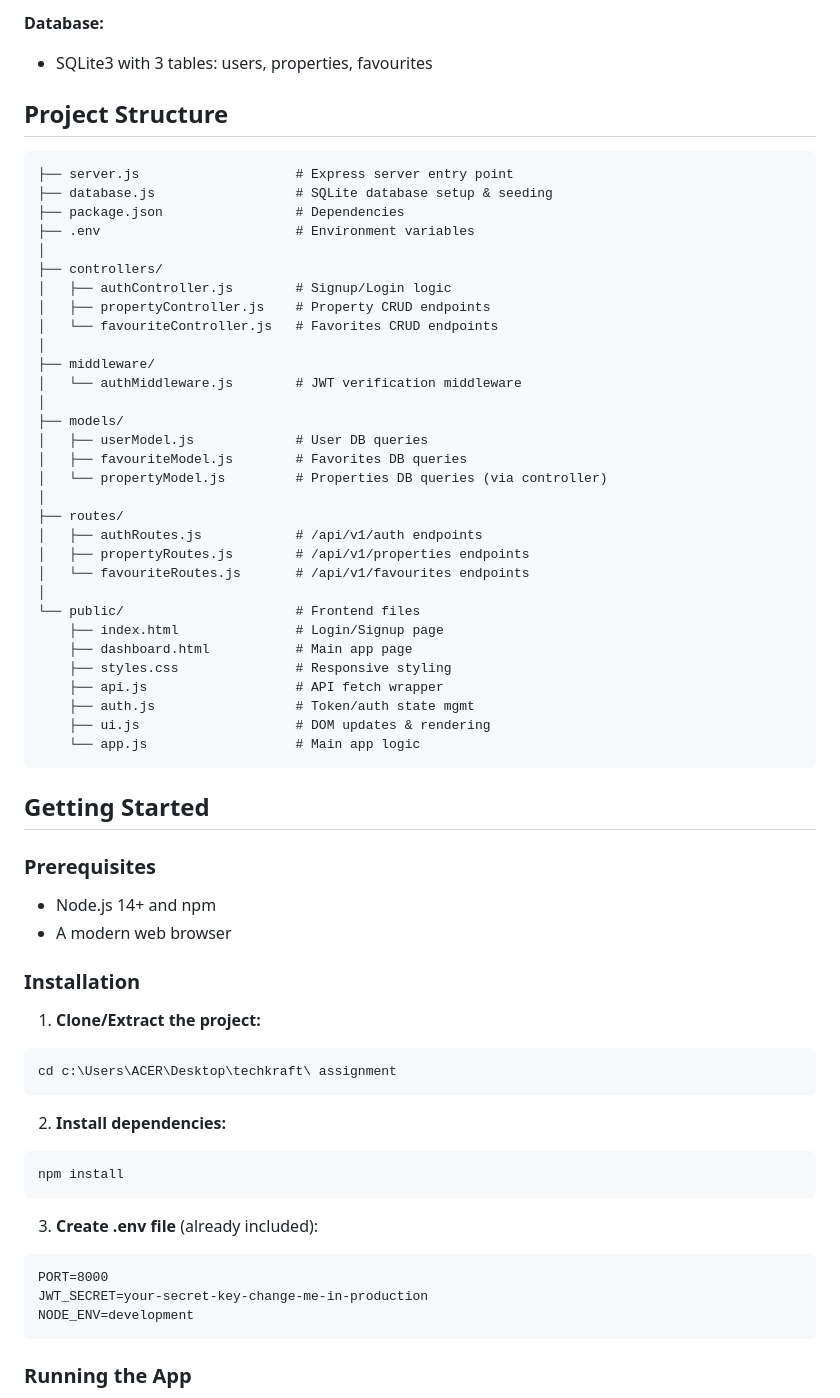
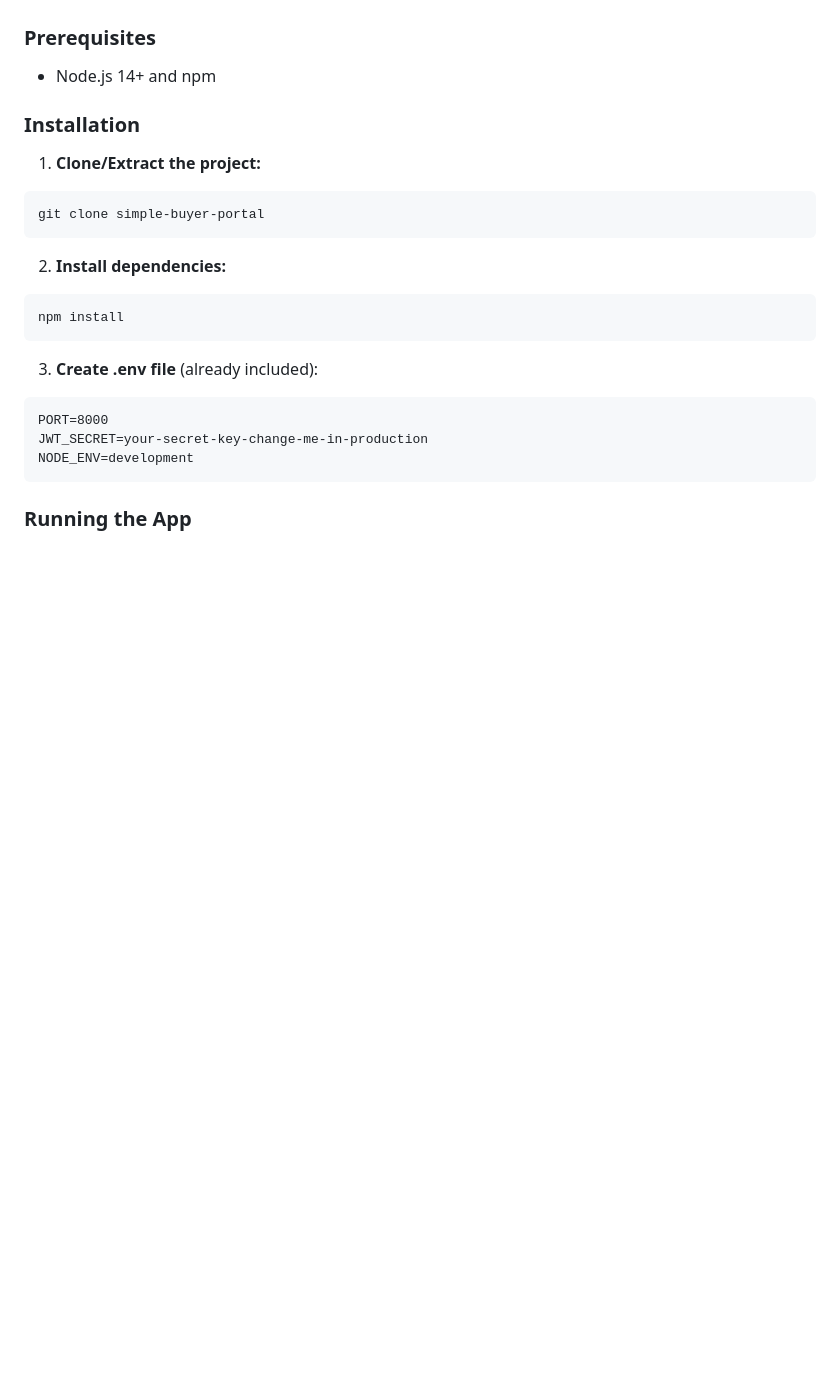
Before and after one commit to suraj-kumal/simple-buyer-portal, a Markdown page: README.md, the part around one of its changes. Drawn GitHub-style; blank space fills up the shorter version.

````diff
--- a/README.md
+++ b/README.md
@@ -57,56 +7,14 @@ A full-stack web application for a real estate buyer portal with user authentica
-**Database:**
-
-- SQLite3 with 3 tables: users, properties, favourites
-
-## Project Structure
-
-```
-├── server.js                    # Express server entry point
-├── database.js                  # SQLite database setup & seeding
-├── package.json                 # Dependencies
-├── .env                         # Environment variables
-│
-├── controllers/
-│   ├── authController.js        # Signup/Login logic
-│   ├── propertyController.js    # Property CRUD endpoints
-│   └── favouriteController.js   # Favorites CRUD endpoints
-│
-├── middleware/
-│   └── authMiddleware.js        # JWT verification middleware
-│
-├── models/
-│   ├── userModel.js             # User DB queries
-│   ├── favouriteModel.js        # Favorites DB queries
-│   └── propertyModel.js         # Properties DB queries (via controller)
-│
-├── routes/
-│   ├── authRoutes.js            # /api/v1/auth endpoints
-│   ├── propertyRoutes.js        # /api/v1/properties endpoints
-│   └── favouriteRoutes.js       # /api/v1/favourites endpoints
-│
-└── public/                      # Frontend files
-    ├── index.html               # Login/Signup page
-    ├── dashboard.html           # Main app page
-    ├── styles.css               # Responsive styling
-    ├── api.js                   # API fetch wrapper
-    ├── auth.js                  # Token/auth state mgmt
-    ├── ui.js                    # DOM updates & rendering
-    └── app.js                   # Main app logic
-```
-
-## Getting Started
 
 ### Prerequisites
 
 - Node.js 14+ and npm
-- A modern web browser
 
 ### Installation
 
 1. **Clone/Extract the project:**
 
 ```bash
-cd c:\Users\ACER\Desktop\techkraft\ assignment
+git clone simple-buyer-portal
 ```
 
 2. **Install dependencies:**
````
Also changed, not shown: other parts of README.md (+1 -169 lines).
